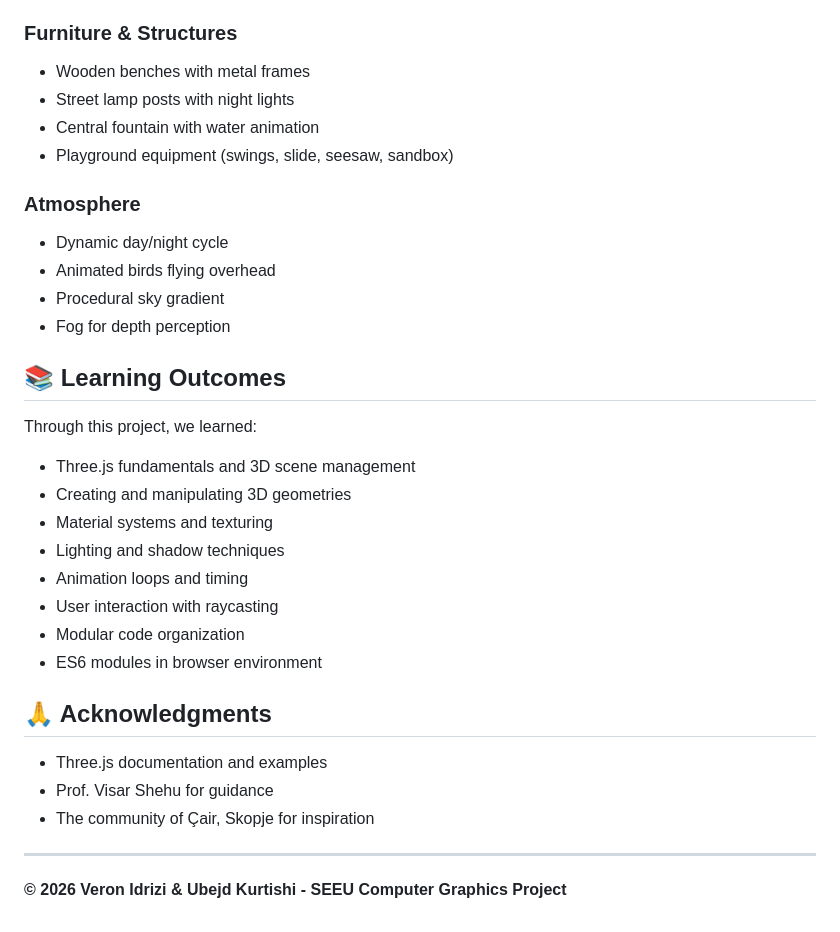
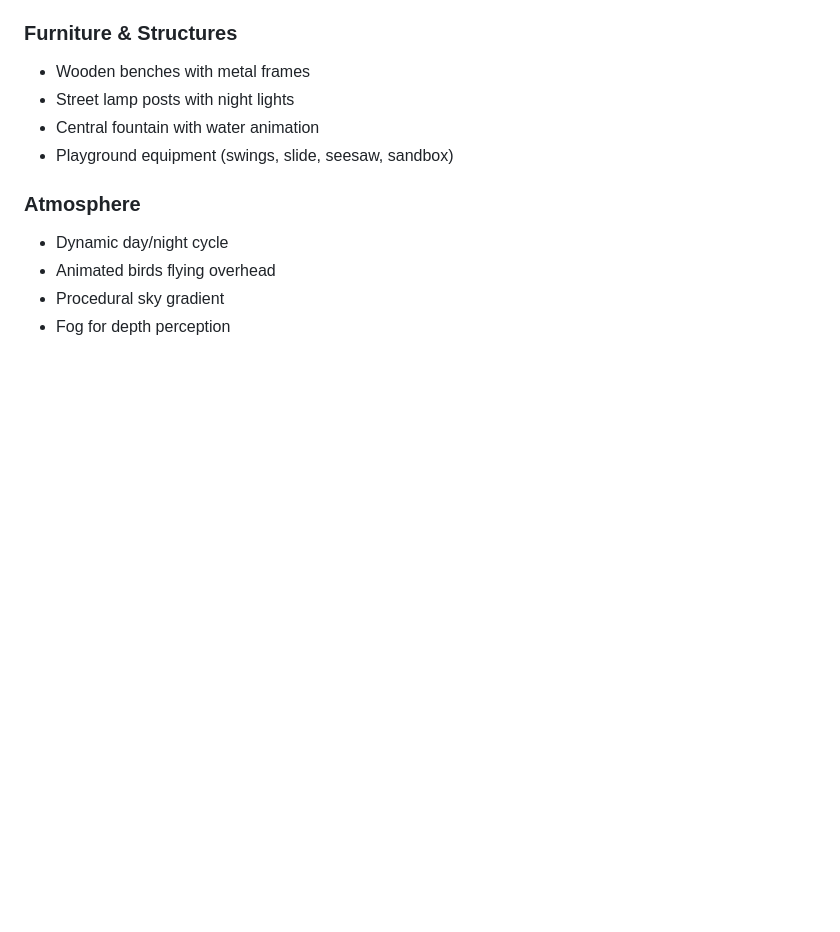
Before and after one commit to ukurtishiGTB/ParkuCairitProjektCG, a Markdown page: README.md, the part around one of its changes. Rendered like a GitHub page; blank space fills up the shorter version.

```diff
--- a/README.md
+++ b/README.md
@@ -124,25 +97,3 @@ python -m http.server 8080
 - Animated birds flying overhead
 - Procedural sky gradient
 - Fog for depth perception
-
-## 📚 Learning Outcomes
-
-Through this project, we learned:
-- Three.js fundamentals and 3D scene management
-- Creating and manipulating 3D geometries
-- Material systems and texturing
-- Lighting and shadow techniques
-- Animation loops and timing
-- User interaction with raycasting
-- Modular code organization
-- ES6 modules in browser environment
-
-## 🙏 Acknowledgments
-
-- Three.js documentation and examples
-- Prof. Visar Shehu for guidance
-- The community of Çair, Skopje for inspiration
-
----
-
-**© 2026 Veron Idrizi & Ubejd Kurtishi - SEEU Computer Graphics Project**
```
Also changed, not shown: other parts of README.md (+1 -28 lines).
